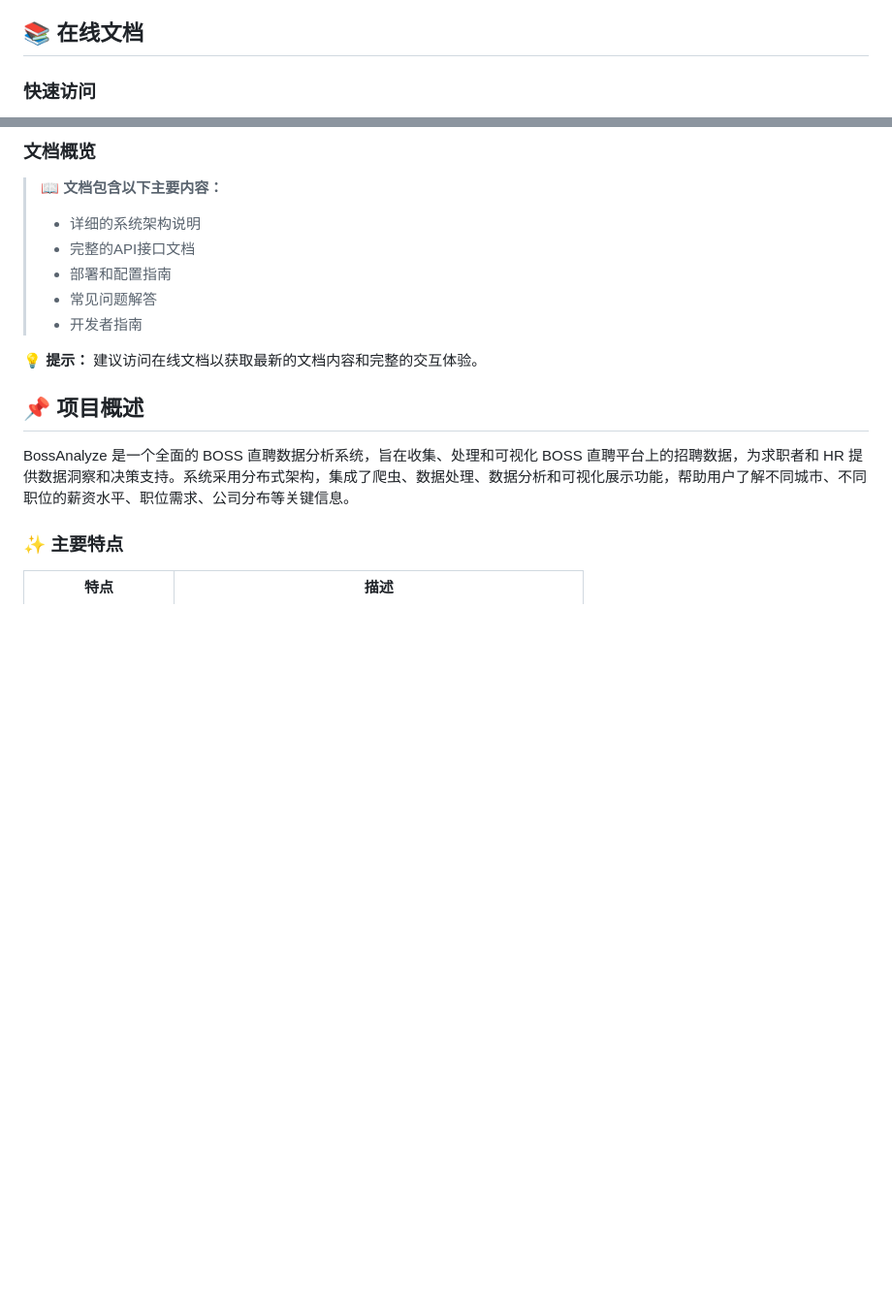
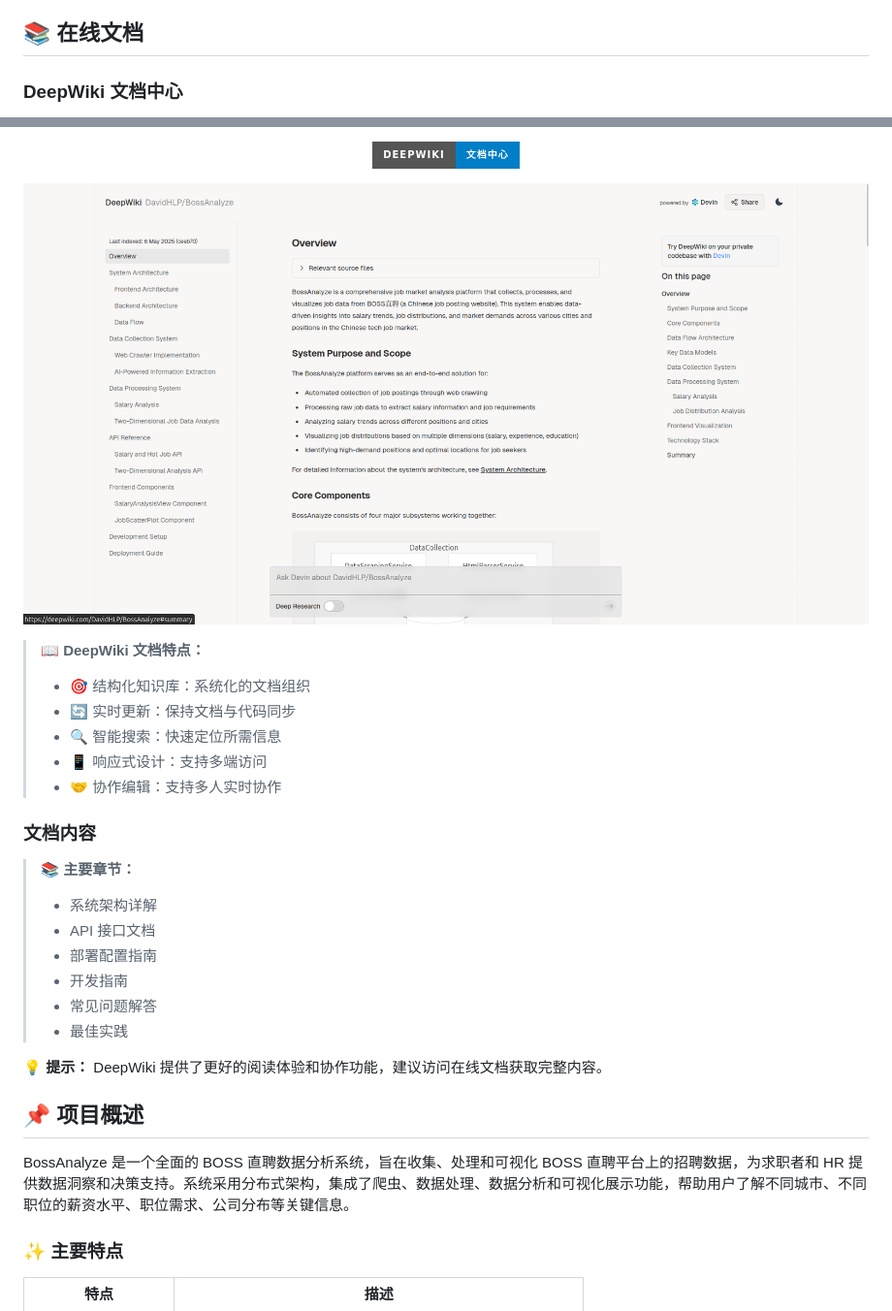
Before and after one commit to DavidHLP/BossAnalyze, a Markdown page: README.md, 2 parts joined by grey strips. Shown at 97% size. Drawn GitHub-style; pictures changed too: image/DeepWikiHome.png (added); badges without logos; blank space fills up the shorter version.

Commit message:
reademe

```diff
--- a/README.md
+++ b/README.md
@@ -18,5 +18,5 @@
 
 ## 📚 在线文档
 
-### 快速访问
+### DeepWiki 文档中心
 
@@ -24,14 +24,34 @@
 
-### 文档概览
+[![访问 DeepWiki 文档中心](https://img.shields.io/badge/DeepWiki-文档中心-blue?style=for-the-badge)](https://deepwiki.com/DavidHLP/BossAnalyze)
 
-> 📖 **文档包含以下主要内容：**
-> - 详细的系统架构说明
-> - 完整的API接口文档
-> - 部署和配置指南
+</div>
+
+<div align="center">
+
+![预览截图](./image/DeepWikiHome.png)
+
+</div>
+
+> 📖 **DeepWiki 文档特点：**
+>
+> - 🎯 结构化知识库：系统化的文档组织
+> - 🔄 实时更新：保持文档与代码同步
+> - 🔍 智能搜索：快速定位所需信息
+> - 📱 响应式设计：支持多端访问
+> - 🤝 协作编辑：支持多人实时协作
+
+### 文档内容
+
+> 📚 **主要章节：**
+>
+> - 系统架构详解
+> - API 接口文档
+> - 部署配置指南
+> - 开发指南
 > - 常见问题解答
-> - 开发者指南
+> - 最佳实践
 
-💡 **提示：** 建议访问在线文档以获取最新的文档内容和完整的交互体验。
+💡 **提示：** DeepWiki 提供了更好的阅读体验和协作功能，建议访问在线文档获取完整内容。
 
 ## 📌 项目概述
 
```
Also changed, not shown: other parts of README.md (+1 -1 lines).
